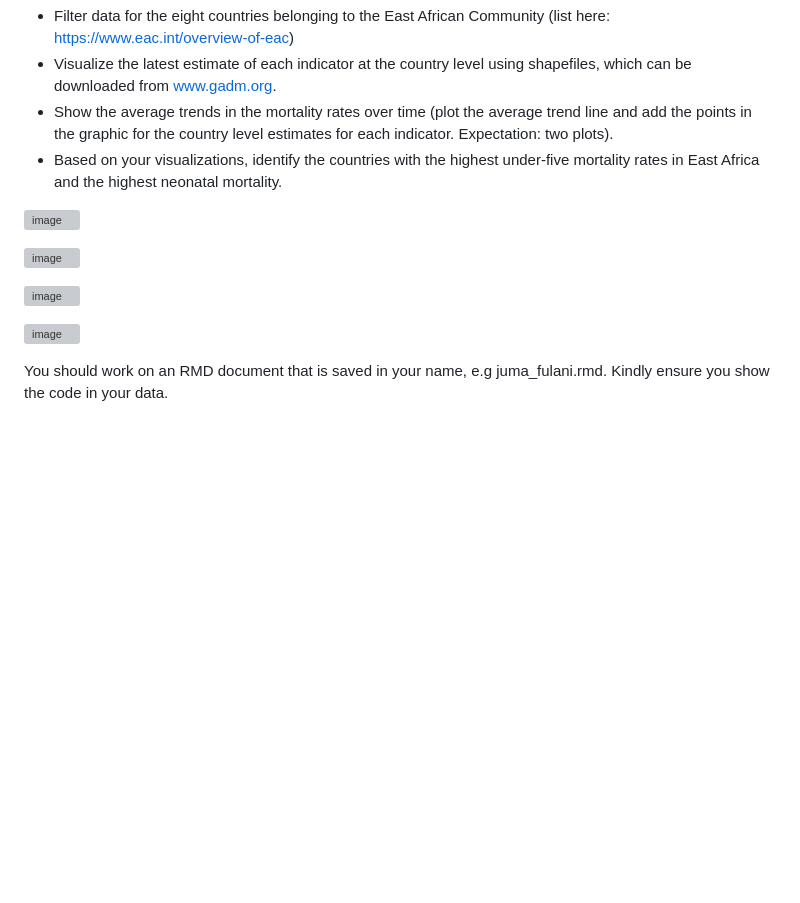
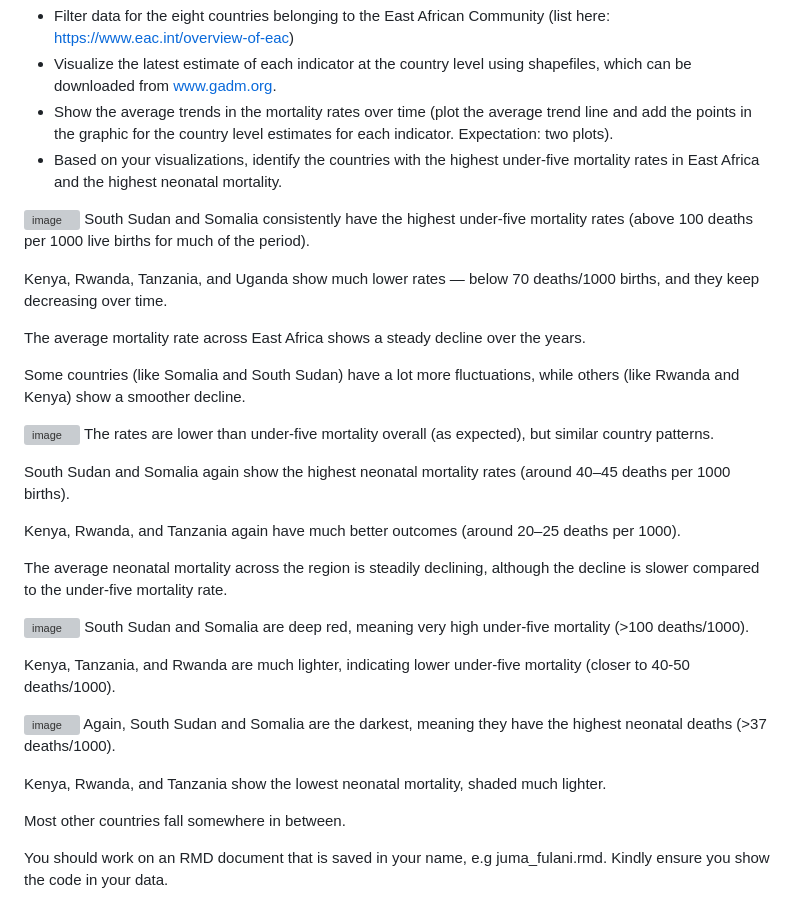
Before and after one commit to MuchiriKinyua/CEMA, a Markdown page: README.md, the part around the change. GitHub-like rendering; blank space fills up the shorter version; grey boxes are pictures that could not be loaded.

```diff
--- a/README.md
+++ b/README.md
@@ -31,12 +31,34 @@ You have been provided with data on the under-five mortality rate and neonatal m
 -	Based on your visualizations, identify the countries with the highest under-five mortality rates in East Africa and the highest neonatal mortality. </br>
 
 ![image](https://github.com/user-attachments/assets/82b31589-b069-4ef4-82bc-ddf69ec91470)
+South Sudan and Somalia consistently have the highest under-five mortality rates (above 100 deaths per 1000 live births for much of the period).
+
+Kenya, Rwanda, Tanzania, and Uganda show much lower rates — below 70 deaths/1000 births, and they keep decreasing over time.
+
+The average mortality rate across East Africa shows a steady decline over the years.
+
+Some countries (like Somalia and South Sudan) have a lot more fluctuations, while others (like Rwanda and Kenya) show a smoother decline.
 
 ![image](https://github.com/user-attachments/assets/7cd995a3-ab77-4ed2-b562-705f9d3299b6)
+The rates are lower than under-five mortality overall (as expected), but similar country patterns.
+
+South Sudan and Somalia again show the highest neonatal mortality rates (around 40–45 deaths per 1000 births).
+
+Kenya, Rwanda, and Tanzania again have much better outcomes (around 20–25 deaths per 1000).
+
+The average neonatal mortality across the region is steadily declining, although the decline is slower compared to the under-five mortality rate.
 
 ![image](https://github.com/user-attachments/assets/65659267-1591-4692-9d9f-b8e9fc5dc6e6)
+South Sudan and Somalia are deep red, meaning very high under-five mortality (>100 deaths/1000).
+
+Kenya, Tanzania, and Rwanda are much lighter, indicating lower under-five mortality (closer to 40-50 deaths/1000).
 
 ![image](https://github.com/user-attachments/assets/b8394175-b171-4c64-9db6-b5fbab036ee0)
+Again, South Sudan and Somalia are the darkest, meaning they have the highest neonatal deaths (>37 deaths/1000).
+
+Kenya, Rwanda, and Tanzania show the lowest neonatal mortality, shaded much lighter.
+
+Most other countries fall somewhere in between.
 
 You should work on an RMD document that is saved in your name, e.g juma_fulani.rmd. </br>
 Kindly ensure you show the code in your data. </br>
```
